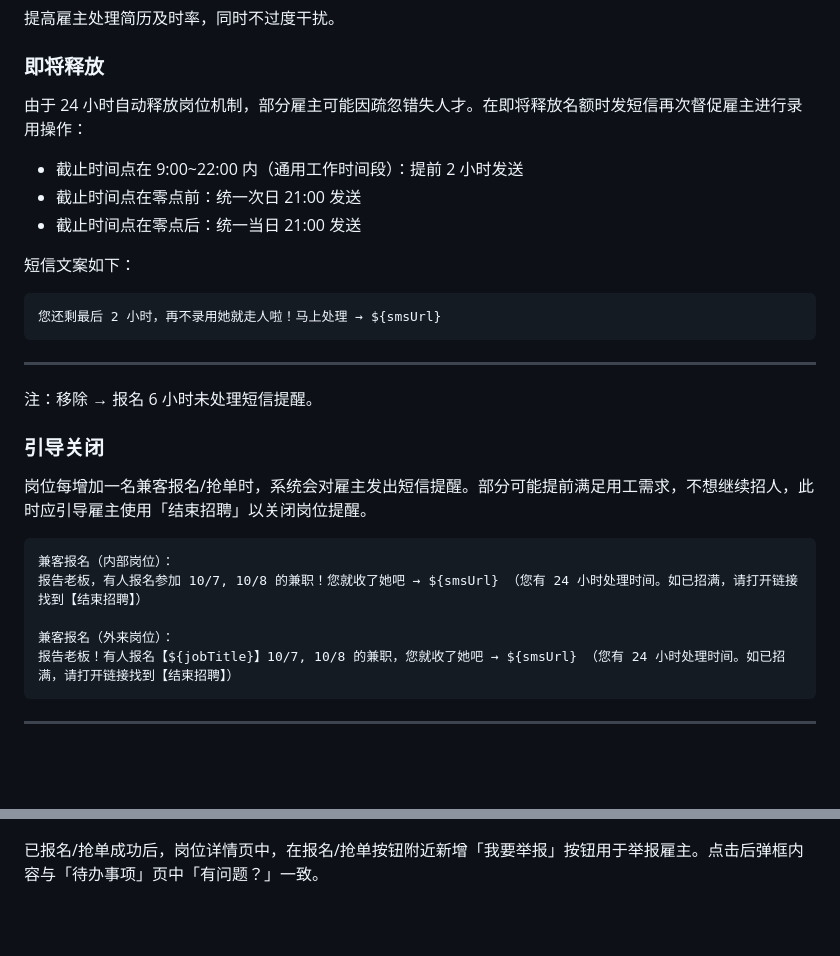
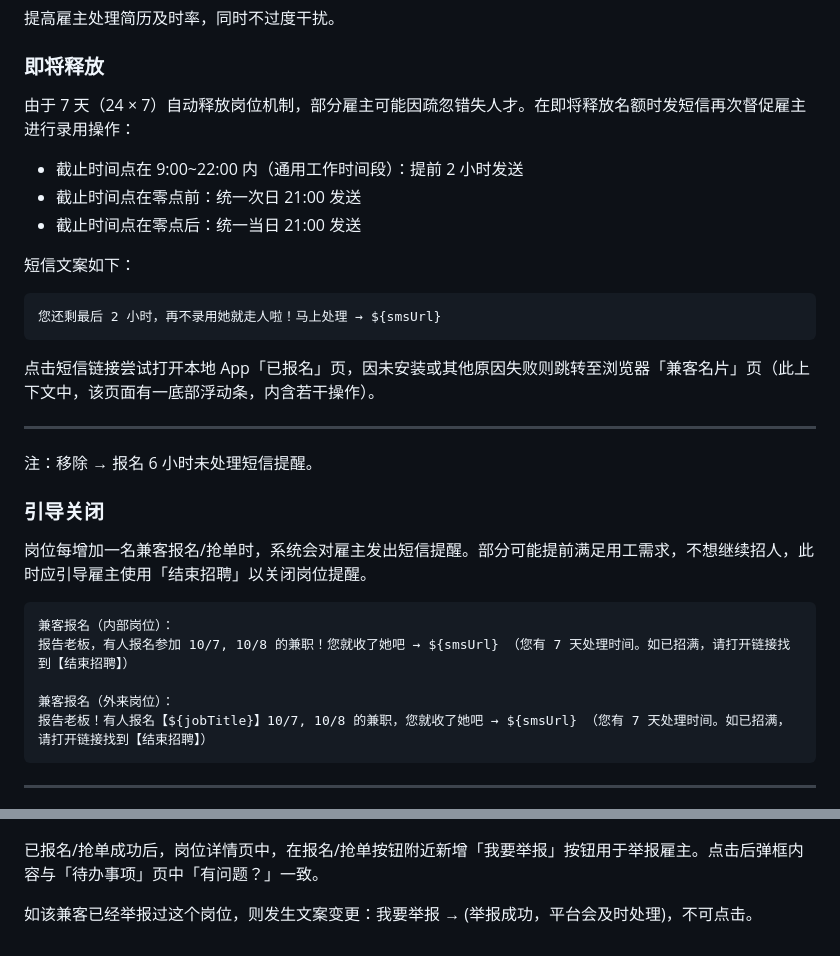
Before and after one commit to x-tropy/v2.1employerSupport, a Markdown page: optimization.md, 2 parts joined by grey strips. GitHub-like rendering; blank space fills up the shorter version.

````diff
--- a/optimization.md
+++ b/optimization.md
@@ -65,7 +65,7 @@
 提高雇主处理简历及时率，同时不过度干扰。
 
 ### 即将释放
-由于 24 小时自动释放岗位机制，部分雇主可能因疏忽错失人才。在即将释放名额时发短信再次督促雇主进行录用操作：
+由于 7 天（24 × 7）自动释放岗位机制，部分雇主可能因疏忽错失人才。在即将释放名额时发短信再次督促雇主进行录用操作：
 
 - 截止时间点在 9:00~22:00 内（通用工作时间段）：提前 2 小时发送
 - 截止时间点在零点前：统一次日 21:00 发送
@@ -76,6 +76,7 @@
 ```
 您还剩最后 2 小时，再不录用她就走人啦！马上处理 → ${smsUrl}
 ```
+点击短信链接尝试打开本地 App「已报名」页，因未安装或其他原因失败则跳转至浏览器「兼客名片」页（此上下文中，该页面有一底部浮动条，内含若干操作）。
 
 --------------------
 注：移除 → 报名 6 小时未处理短信提醒。
@@ -85,10 +86,10 @@
 
 ```
 兼客报名（内部岗位）：
-报告老板，有人报名参加 10/7, 10/8 的兼职！您就收了她吧 → ${smsUrl} （您有 24 小时处理时间。如已招满，请打开链接找到【结束招聘】）
+报告老板，有人报名参加 10/7, 10/8 的兼职！您就收了她吧 → ${smsUrl} （您有 7 天处理时间。如已招满，请打开链接找到【结束招聘】）
 
 兼客报名（外来岗位）：
-报告老板！有人报名【${jobTitle}】10/7, 10/8 的兼职，您就收了她吧 → ${smsUrl} （您有 24 小时处理时间。如已招满，请打开链接找到【结束招聘】）
+报告老板！有人报名【${jobTitle}】10/7, 10/8 的兼职，您就收了她吧 → ${smsUrl} （您有 7 天处理时间。如已招满，请打开链接找到【结束招聘】）
 ```
 
 --------------------
@@ -103,3 +104,5 @@
 ![image](img/举报.png)
 
 已报名/抢单成功后，岗位详情页中，在报名/抢单按钮附近新增「我要举报」按钮用于举报雇主。点击后弹框内容与「待办事项」页中「有问题？」一致。
+
+如该兼客已经举报过这个岗位，则发生文案变更：我要举报 → (举报成功，平台会及时处理)，不可点击。
````
Also changed, not shown: bell-upgrade.md (+8 -0 lines), img/share-job.png.
